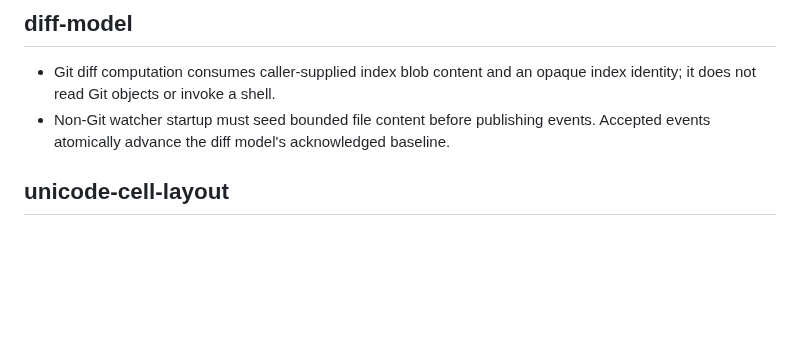
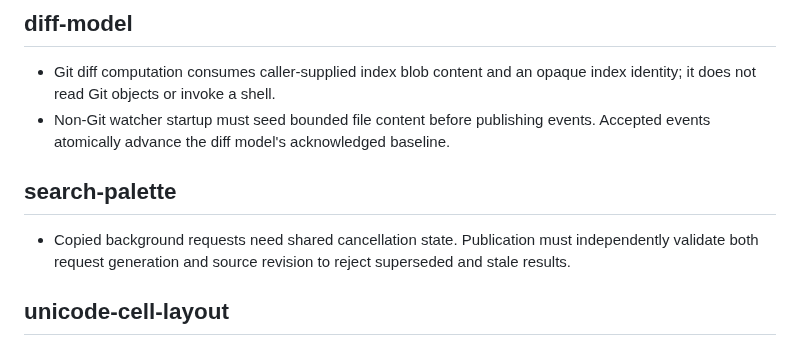
Before and after one commit to icksaur/ssg, a Markdown page: doc/learnings.md, the part around the change. Rendered like a GitHub page; blank space fills up the shorter version.

Commit message:
Record search cancellation learning

```diff
--- a/doc/learnings.md
+++ b/doc/learnings.md
@@ -112,6 +112,12 @@ then remove or shorten the redundant entry here.
   events. Accepted events atomically advance the diff model's acknowledged
   baseline.
 
+## search-palette
+
+- Copied background requests need shared cancellation state. Publication must
+  independently validate both request generation and source revision to reject
+  superseded and stale results.
+
 ## unicode-cell-layout
 
 - Byte-pinned upstream Unicode data needs `.gitattributes` entries with `-text`
```
